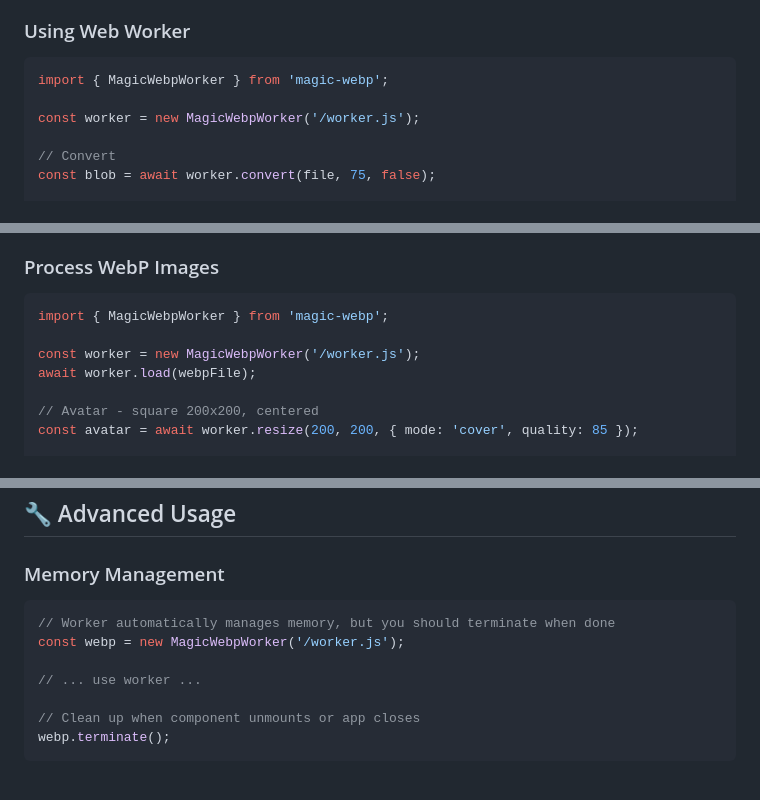
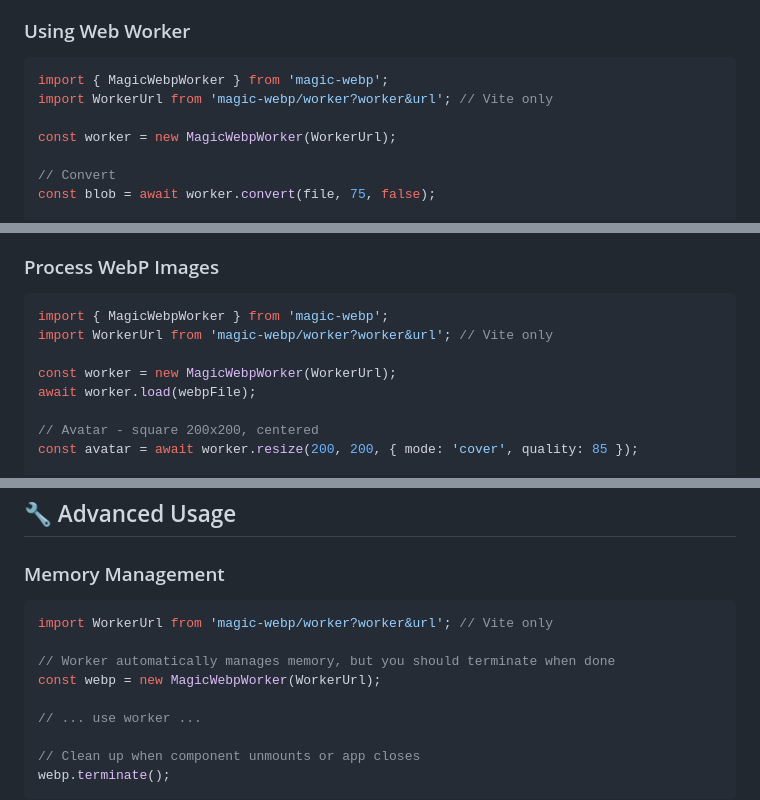
Before and after one commit to medzhidov/magic-webp, a Markdown page: README.md, 3 parts joined by grey strips. Rendered like a GitHub page; blank space fills up the shorter version.

````diff
--- a/README.md
+++ b/README.md
@@ -267,8 +244,9 @@ const bytes = webp.toBytes();
 
 ```typescript
 import { MagicWebpWorker } from 'magic-webp';
+import WorkerUrl from 'magic-webp/worker?worker&url'; // Vite only
 
-const worker = new MagicWebpWorker('/worker.js');
+const worker = new MagicWebpWorker(WorkerUrl);
 
 // Convert
 const blob = await worker.convert(file, 75, false);
@@ -405,8 +383,9 @@ const thumbnail = await webp.resize(200, 200, { mode: 'cover' });
 
 ```typescript
 import { MagicWebpWorker } from 'magic-webp';
+import WorkerUrl from 'magic-webp/worker?worker&url'; // Vite only
 
-const worker = new MagicWebpWorker('/worker.js');
+const worker = new MagicWebpWorker(WorkerUrl);
 await worker.load(webpFile);
 
 // Avatar - square 200x200, centered
@@ -450,8 +429,10 @@ const blobs = converted.map(webp => webp.toBlob());
 ### Memory Management
 
 ```typescript
+import WorkerUrl from 'magic-webp/worker?worker&url'; // Vite only
+
 // Worker automatically manages memory, but you should terminate when done
-const webp = new MagicWebpWorker('/worker.js');
+const webp = new MagicWebpWorker(WorkerUrl);
 
 // ... use worker ...
 
````
Also changed, not shown: other parts of README.md (+48 -67 lines).
